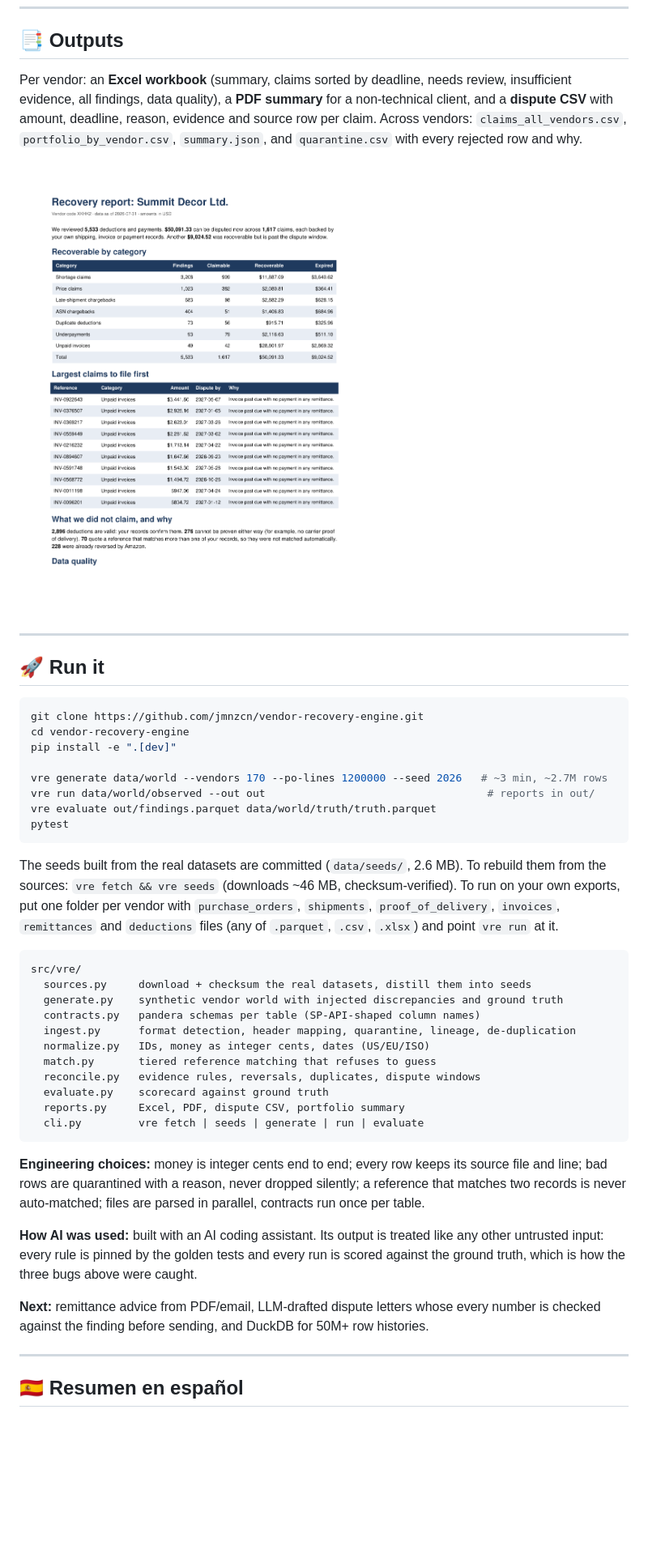
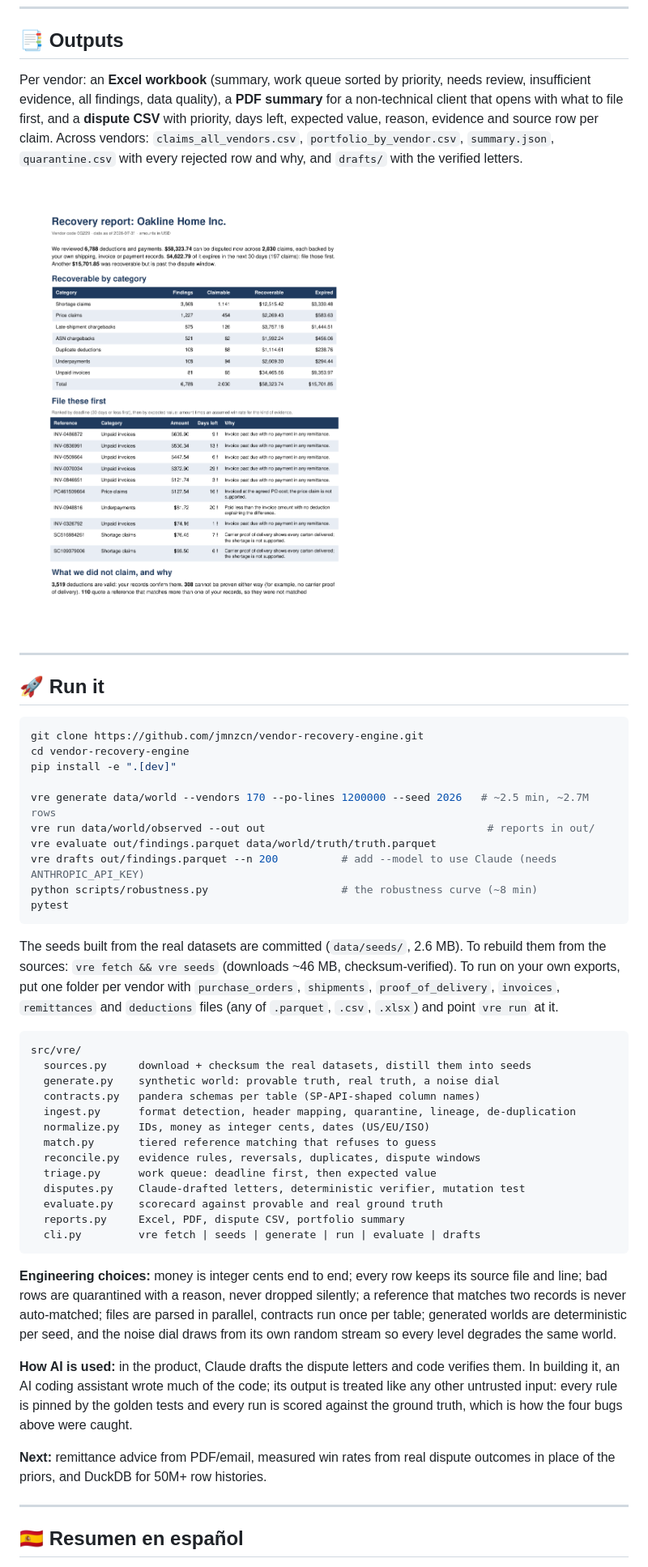
Before and after one commit to jmnzcn/vendor-recovery-engine, a Markdown page: README.md, the part around one of its changes. Shown at 81% size. Drawn GitHub-style; pictures changed too: docs/img/report_pdf.png; blank space fills up the shorter version.

````diff
--- a/README.md
+++ b/README.md
@@ -132,7 +164,7 @@ Real vendor data lives inside each vendor's Vendor Central account and is never
 
 ## 📑 Outputs
 
-Per vendor: an **Excel workbook** (summary, claims sorted by deadline, needs review, insufficient evidence, all findings, data quality), a **PDF summary** for a non-technical client, and a **dispute CSV** with amount, deadline, reason, evidence and source row per claim. Across vendors: `claims_all_vendors.csv`, `portfolio_by_vendor.csv`, `summary.json`, and `quarantine.csv` with every rejected row and why.
+Per vendor: an **Excel workbook** (summary, work queue sorted by priority, needs review, insufficient evidence, all findings, data quality), a **PDF summary** for a non-technical client that opens with what to file first, and a **dispute CSV** with priority, days left, expected value, reason, evidence and source row per claim. Across vendors: `claims_all_vendors.csv`, `portfolio_by_vendor.csv`, `summary.json`, `quarantine.csv` with every rejected row and why, and `drafts/` with the verified letters.
 
 <img src="docs/img/report_pdf.png" alt="First page of a vendor's PDF recovery report" width="560">
 
@@ -145,9 +177,11 @@ git clone https://github.com/jmnzcn/vendor-recovery-engine.git
 cd vendor-recovery-engine
 pip install -e ".[dev]"
 
-vre generate data/world --vendors 170 --po-lines 1200000 --seed 2026   # ~3 min, ~2.7M rows
+vre generate data/world --vendors 170 --po-lines 1200000 --seed 2026   # ~2.5 min, ~2.7M rows
 vre run data/world/observed --out out                                   # reports in out/
 vre evaluate out/findings.parquet data/world/truth/truth.parquet
+vre drafts out/findings.parquet --n 200          # add --model to use Claude (needs ANTHROPIC_API_KEY)
+python scripts/robustness.py                     # the robustness curve (~8 min)
 pytest
 ```
 
@@ -156,22 +190,24 @@ The seeds built from the real datasets are committed (`data/seeds/`, 2.6 MB). To
 ```
 src/vre/
   sources.py     download + checksum the real datasets, distill them into seeds
-  generate.py    synthetic vendor world with injected discrepancies and ground truth
+  generate.py    synthetic world: provable truth, real truth, a noise dial
   contracts.py   pandera schemas per table (SP-API-shaped column names)
   ingest.py      format detection, header mapping, quarantine, lineage, de-duplication
   normalize.py   IDs, money as integer cents, dates (US/EU/ISO)
   match.py       tiered reference matching that refuses to guess
   reconcile.py   evidence rules, reversals, duplicates, dispute windows
-  evaluate.py    scorecard against ground truth
+  triage.py      work queue: deadline first, then expected value
+  disputes.py    Claude-drafted letters, deterministic verifier, mutation test
+  evaluate.py    scorecard against provable and real ground truth
   reports.py     Excel, PDF, dispute CSV, portfolio summary
-  cli.py         vre fetch | seeds | generate | run | evaluate
+  cli.py         vre fetch | seeds | generate | run | evaluate | drafts
 ```
 
-**Engineering choices:** money is integer cents end to end; every row keeps its source file and line; bad rows are quarantined with a reason, never dropped silently; a reference that matches two records is never auto-matched; files are parsed in parallel, contracts run once per table.
+**Engineering choices:** money is integer cents end to end; every row keeps its source file and line; bad rows are quarantined with a reason, never dropped silently; a reference that matches two records is never auto-matched; files are parsed in parallel, contracts run once per table; generated worlds are deterministic per seed, and the noise dial draws from its own random stream so every level degrades the same world.
 
-**How AI was used:** built with an AI coding assistant. Its output is treated like any other untrusted input: every rule is pinned by the golden tests and every run is scored against the ground truth, which is how the three bugs above were caught.
+**How AI is used:** in the product, Claude drafts the dispute letters and code verifies them. In building it, an AI coding assistant wrote much of the code; its output is treated like any other untrusted input: every rule is pinned by the golden tests and every run is scored against the ground truth, which is how the four bugs above were caught.
 
-**Next:** remittance advice from PDF/email, LLM-drafted dispute letters whose every number is checked against the finding before sending, and DuckDB for 50M+ row histories.
+**Next:** remittance advice from PDF/email, measured win rates from real dispute outcomes in place of the priors, and DuckDB for 50M+ row histories.
 
 ---
 
````
Also changed, not shown: other parts of README.md (+71 -29 lines), docs/EVALUATION_LOG.md (+5 -2 lines), 17 other files.
